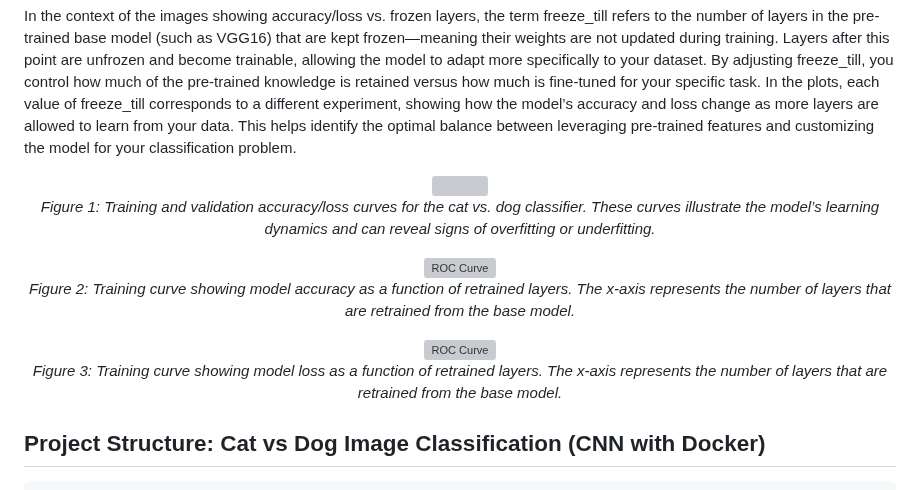
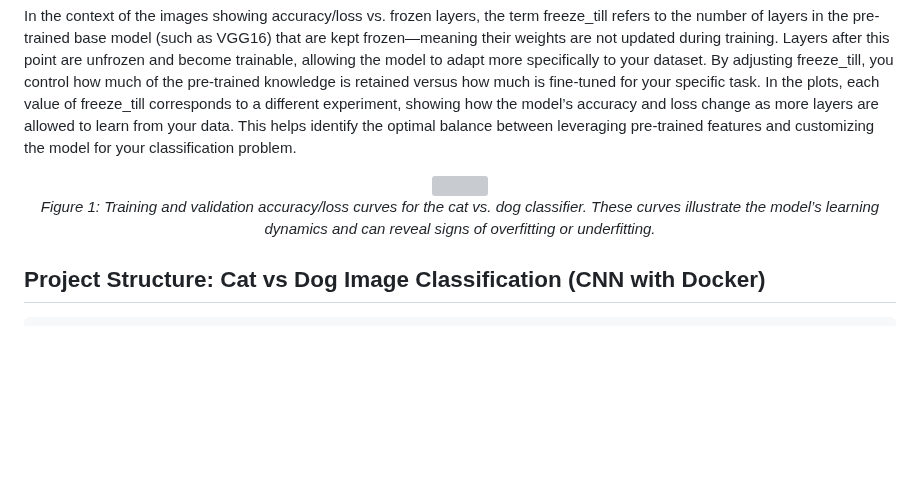
Before and after one commit to zkhechadoorian/CNNs_Cats_and_Dogs, a Markdown page: README.md, the part around one of its changes. Drawn GitHub-style; blank space fills up the shorter version; grey boxes are pictures that could not be loaded.

```diff
--- a/README.md
+++ b/README.md
@@ -91,14 +91,4 @@ In the context of the images showing accuracy/loss vs. frozen layers, the term f
   <em>Figure 1: Training and validation accuracy/loss curves for the cat vs. dog classifier. These curves illustrate the model’s learning dynamics and can reveal signs of overfitting or underfitting. </em>
-</p>
-
-<p align="center">
-  <img src="output/train_accuracy_vs_frozen_layers.png" alt="ROC Curve" width="400"/><br>
-  <em>Figure 2: Training curve showing model accuracy as a function of retrained layers. The x-axis represents the number of layers that are retrained from the base model.</em>
-</p>
-
-<p align="center">
-  <img src="output/train_loss_vs_frozen_layers.png" alt="ROC Curve" width="400"/><br>
-  <em>Figure 3: Training curve showing model loss as a function of retrained layers. The x-axis represents the number of layers that are retrained from the base model.</em>
 </p>
 
 ## Project Structure: Cat vs Dog Image Classification (CNN with Docker)
```
Also changed, not shown: other parts of README.md (+1 -1 lines).
